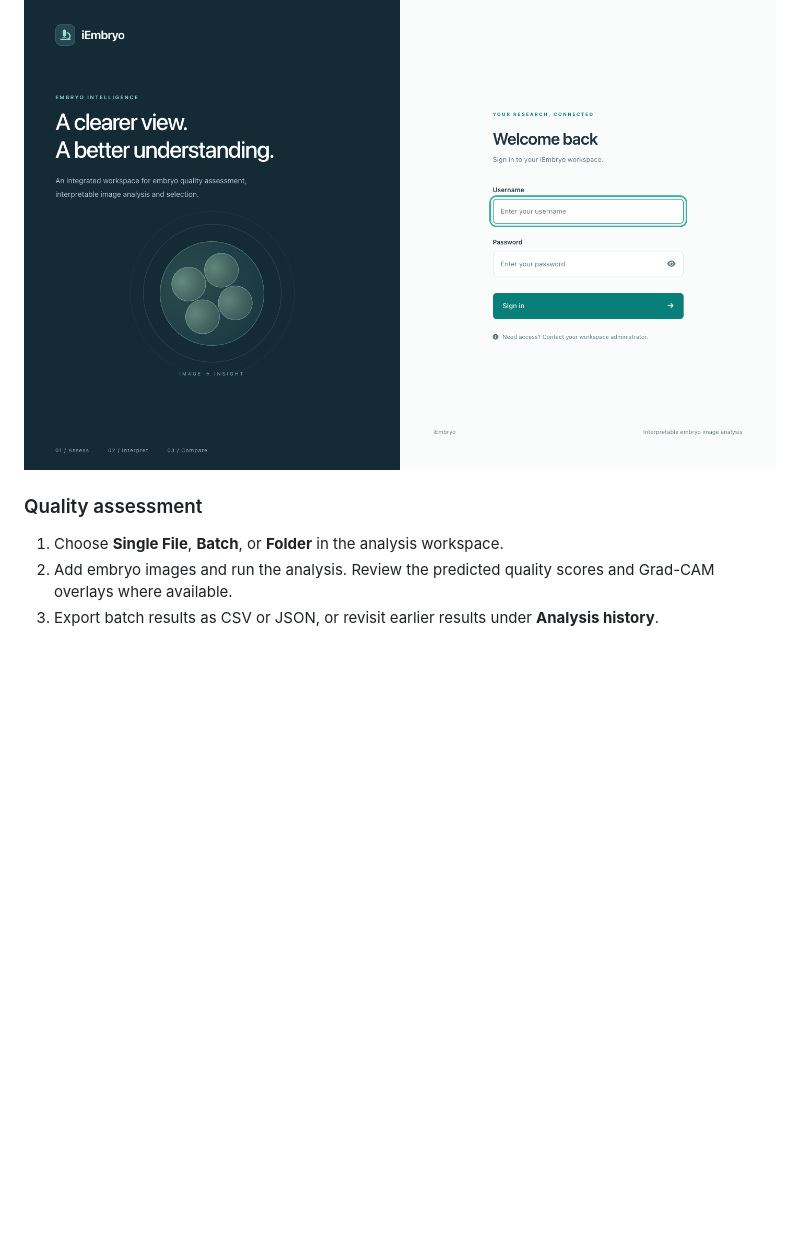
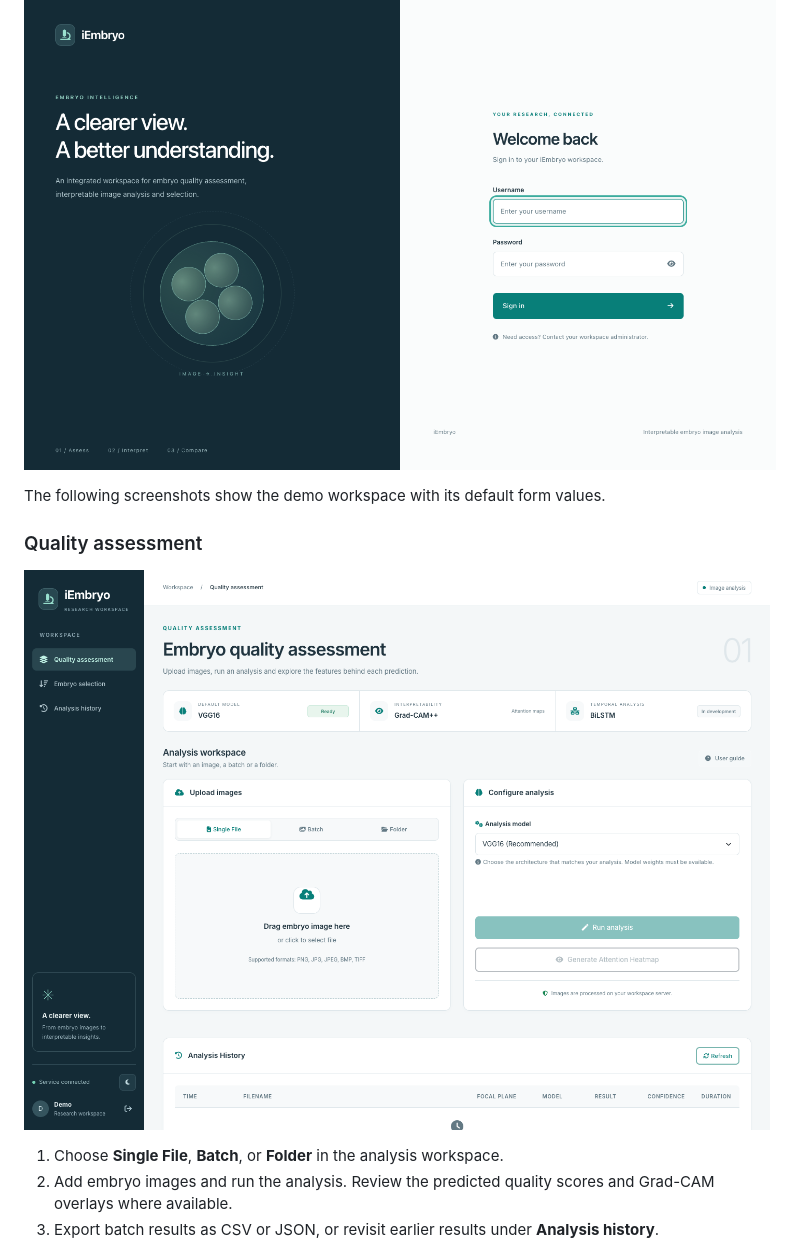
Before and after one commit to xdliulab-westlake/iEmbryo, a Markdown page: README.md, the part around one of its changes. Drawn GitHub-style; pictures changed too: docs/images/iembryo-quality-assessment.png (added); blank space fills up the shorter version.

Commit message:
Add iEmbryo workspace screenshots to the README

```diff
--- a/README.md
+++ b/README.md
@@ -10,7 +10,11 @@ Open the [iEmbryo workspace](https://iembryo.westlake.edu.cn/) and sign in with
 
 ![Current iEmbryo sign-in page showing the assessment, interpretation, and comparison workflows](docs/images/iembryo-sign-in.png)
 
+The following screenshots show the demo workspace with its default form values.
+
 ### Quality assessment
+
+![Quality assessment workspace with image upload, model selection, and analysis history](docs/images/iembryo-quality-assessment.png)
 
 1. Choose **Single File**, **Batch**, or **Folder** in the analysis workspace.
 2. Add embryo images and run the analysis. Review the predicted quality scores and Grad-CAM overlays where available.
```
Also changed, not shown: other parts of README.md (+2 -0 lines), docs/images/iembryo-embryo-selection.png (added).
